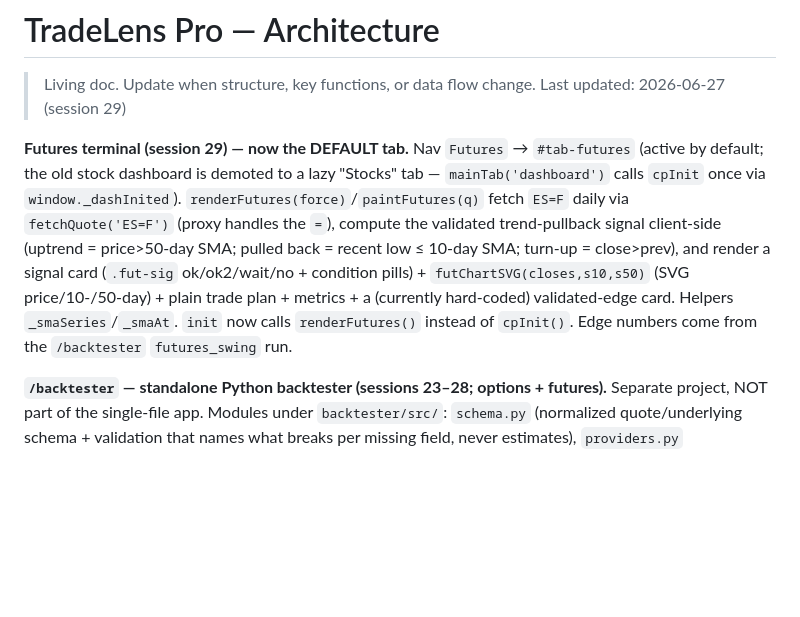
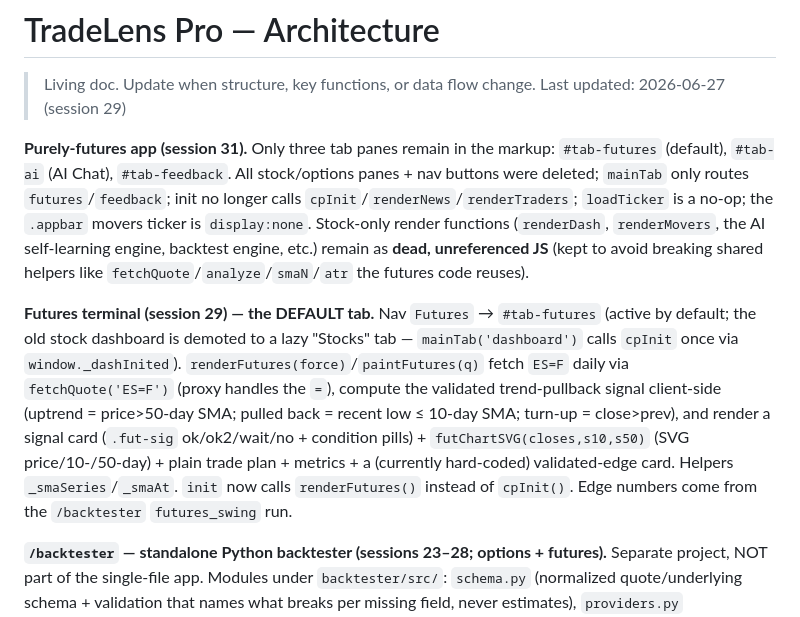
Before and after one commit to kason0502/tradelens, a Markdown page: ARCHITECTURE.md, the part around the change. GitHub-like rendering; blank space fills up the shorter version.

```diff
--- a/ARCHITECTURE.md
+++ b/ARCHITECTURE.md
@@ -3,7 +3,9 @@
 > Living doc. Update when structure, key functions, or data flow change.
 > Last updated: 2026-06-27 (session 29)
 
-**Futures terminal (session 29) — now the DEFAULT tab.** Nav `Futures` → `#tab-futures` (active by default; the old stock dashboard is demoted to a lazy "Stocks" tab — `mainTab('dashboard')` calls `cpInit` once via `window._dashInited`). `renderFutures(force)`/`paintFutures(q)` fetch `ES=F` daily via `fetchQuote('ES=F')` (proxy handles the `=`), compute the validated trend-pullback signal client-side (uptrend = price>50-day SMA; pulled back = recent low ≤ 10-day SMA; turn-up = close>prev), and render a signal card (`.fut-sig` ok/ok2/wait/no + condition pills) + `futChartSVG(closes,s10,s50)` (SVG price/10-/50-day) + plain trade plan + metrics + a (currently hard-coded) validated-edge card. Helpers `_smaSeries`/`_smaAt`. `init` now calls `renderFutures()` instead of `cpInit()`. Edge numbers come from the `/backtester` `futures_swing` run.
+**Purely-futures app (session 31).** Only three tab panes remain in the markup: `#tab-futures` (default), `#tab-ai` (AI Chat), `#tab-feedback`. All stock/options panes + nav buttons were deleted; `mainTab` only routes `futures`/`feedback`; init no longer calls `cpInit`/`renderNews`/`renderTraders`; `loadTicker` is a no-op; the `.appbar` movers ticker is `display:none`. Stock-only render functions (`renderDash`, `renderMovers`, the AI self-learning engine, backtest engine, etc.) remain as **dead, unreferenced JS** (kept to avoid breaking shared helpers like `fetchQuote`/`analyze`/`smaN`/`atr` the futures code reuses).
+
+**Futures terminal (session 29) — the DEFAULT tab.** Nav `Futures` → `#tab-futures` (active by default; the old stock dashboard is demoted to a lazy "Stocks" tab — `mainTab('dashboard')` calls `cpInit` once via `window._dashInited`). `renderFutures(force)`/`paintFutures(q)` fetch `ES=F` daily via `fetchQuote('ES=F')` (proxy handles the `=`), compute the validated trend-pullback signal client-side (uptrend = price>50-day SMA; pulled back = recent low ≤ 10-day SMA; turn-up = close>prev), and render a signal card (`.fut-sig` ok/ok2/wait/no + condition pills) + `futChartSVG(closes,s10,s50)` (SVG price/10-/50-day) + plain trade plan + metrics + a (currently hard-coded) validated-edge card. Helpers `_smaSeries`/`_smaAt`. `init` now calls `renderFutures()` instead of `cpInit()`. Edge numbers come from the `/backtester` `futures_swing` run.
 
 **`/backtester` — standalone Python backtester (sessions 23–28; options + futures).** Separate project, NOT part of the single-file app. Modules under `backtester/src/`: `schema.py` (normalized quote/underlying schema + validation that names what breaks per missing field, never estimates), `providers.py` (`BaseProvider`, `ThetaDataProvider` via local Theta Terminal REST, `LocalFileProvider` CSV/Parquet), `strategy.py` (swappable `opening_range`/`detect_breakout`/`select_contract`/`exit_decision`; SPY 0DTE ORB), `fills.py` (buy ask/sell bid + slippage + commission + wide-spread skip), `engine.py` (no-look-ahead asof quotes + next-bar execution; `# LOOKAHEAD-GUARD` markers), `metrics.py`, `fragility.py`, `report.py`, `demo_data.py` (labelled synthetic). Entry: `run_backtest.py` (`--demo` for synthetic). Output `results.json` (+ copy to `backtester/results.json`). **STRATA integration:** nav `0DTE Lab` → `#tab-optlab` → `renderOptLab()`/`paintOptLab()` fetch `backtester/results.json` (fallback `results.sample.json`, synthetic banner) and render scoreboard/equity-SVG/fragility/time-of-day/trade-log in STRATA's classes. Docs: `backtester/README.md`, `backtester/ASSUMPTIONS.md`.
 
```
Also changed, not shown: PROJECT_CONTEXT.md (+2 -1 lines).
